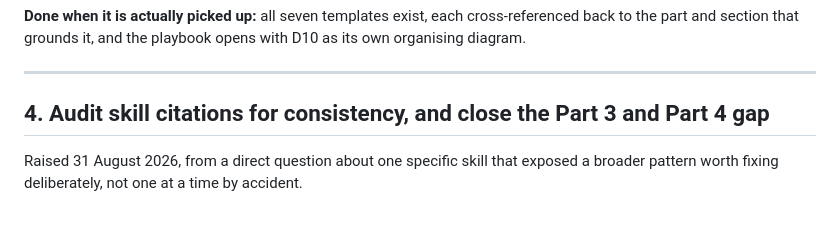
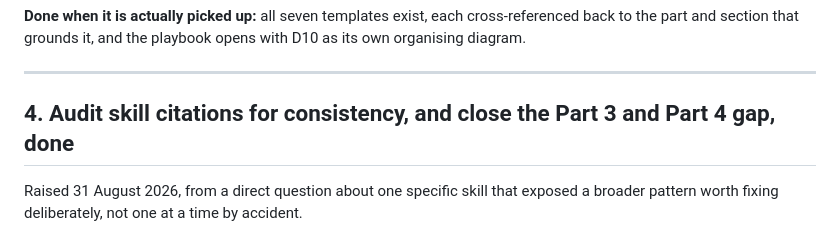
Before and after one commit to tecosodreaboutdigital/harness-medir, a Markdown page: NEXT-STEPS.md, the part around one of its changes. Rendered like a GitHub page.

Commit message:
Registra o fechamento do item 4 no NEXT-STEPS.md
Co-Authored-By: Claude Sonnet 5 <noreply@anthropic.com>

```diff
--- a/NEXT-STEPS.md
+++ b/NEXT-STEPS.md
@@ -112,7 +112,7 @@ D10, the office's own quarterly loop, is no longer a playbook candidate: it ship
 
 ---
 
-## 4. Audit skill citations for consistency, and close the Part 3 and Part 4 gap
+## 4. Audit skill citations for consistency, and close the Part 3 and Part 4 gap, done
 
 Raised 31 August 2026, from a direct question about one specific skill that exposed a broader pattern worth fixing deliberately, not one at a time by accident.
 
```
Also changed, not shown: other parts of NEXT-STEPS.md (+2 -0 lines).
